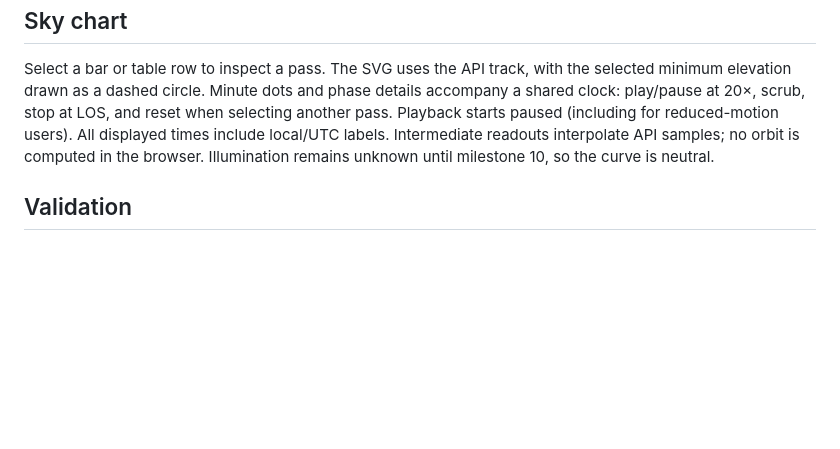
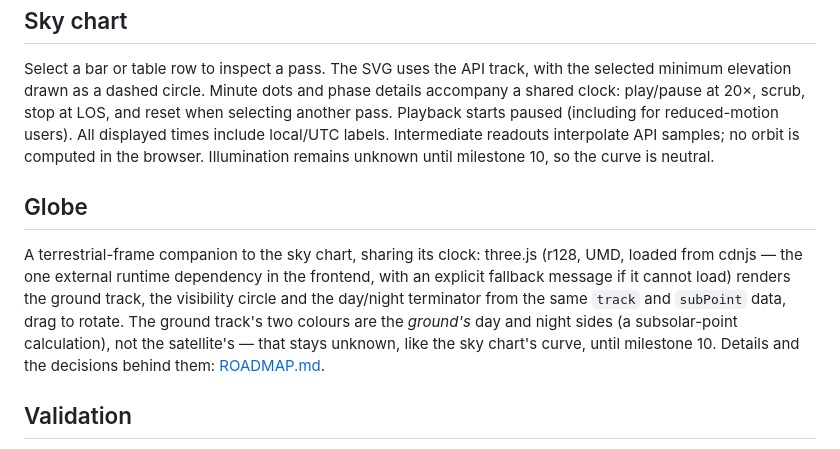
Before and after one commit to warlaxx/sat-pass-predictor, a Markdown page: README.md, the part around one of its changes. Drawn GitHub-style; blank space fills up the shorter version.

```diff
--- a/README.md
+++ b/README.md
@@ -128,6 +128,16 @@ Playback starts paused (including for reduced-motion users). All displayed times
 local/UTC labels. Intermediate readouts interpolate API samples; no orbit is computed in
 the browser. Illumination remains unknown until milestone 10, so the curve is neutral.
 
+## Globe
+
+A terrestrial-frame companion to the sky chart, sharing its clock: three.js (r128, UMD,
+loaded from cdnjs — the one external runtime dependency in the frontend, with an explicit
+fallback message if it cannot load) renders the ground track, the visibility circle and the
+day/night terminator from the same `track` and `subPoint` data, drag to rotate. The ground
+track's two colours are the *ground's* day and night sides (a subsolar-point calculation),
+not the satellite's — that stays unknown, like the sky chart's curve, until milestone 10.
+Details and the decisions behind them: [ROADMAP.md](ROADMAP.md#milestone-8--3d-globe-done).
+
 ## Validation
 
 An astrodynamics computation that is compared to nothing is not a computation, it is an
```
Also changed, not shown: other parts of README.md (+1 -1 lines), ROADMAP.md (+68 -18 lines).
